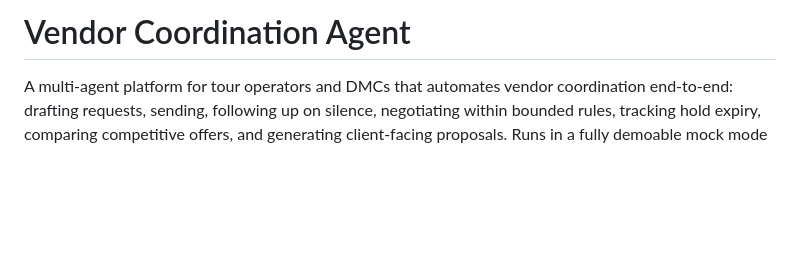
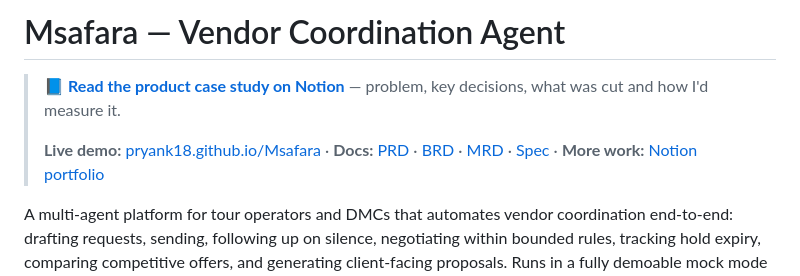
Before and after one commit to pryank18/Msafara, a Markdown page: README.md, the part around the change. GitHub-like rendering; blank space fills up the shorter version.

Commit message:
Revise README with project name and resources
Updated project name and added links to case study, demo, and documentation.

```diff
--- a/README.md
+++ b/README.md
@@ -1,4 +1,8 @@
-# Vendor Coordination Agent
+# Msafara — Vendor Coordination Agent
+
+> 📘 **[Read the product case study on Notion](https://fern-appliance-85f.notion.site/3ebefd17b766814b8760e8717345b4a7)** — problem, key decisions, what was cut and how I'd measure it.
+>
+> **Live demo:** [pryank18.github.io/Msafara](https://pryank18.github.io/Msafara/) · **Docs:** [PRD](https://github.com/pryank18/Msafara/blob/main/docs/PRD.md) · [BRD](https://github.com/pryank18/Msafara/blob/main/docs/BRD.md) · [MRD](https://github.com/pryank18/Msafara/blob/main/docs/MRD.md) · [Spec](https://github.com/pryank18/Msafara/blob/main/docs/product-spec.md) · **More work:** [Notion portfolio](https://fern-appliance-85f.notion.site/Pryank-Wadhera-3eaefd17b76680c88283e85a3217ff52)
 
 A multi-agent platform for tour operators and DMCs that automates vendor coordination end-to-end: drafting requests, sending, following up on silence, negotiating within bounded rules, tracking hold expiry, comparing competitive offers, and generating client-facing proposals. Runs in a fully demoable mock mode with zero API keys required.
 
```
